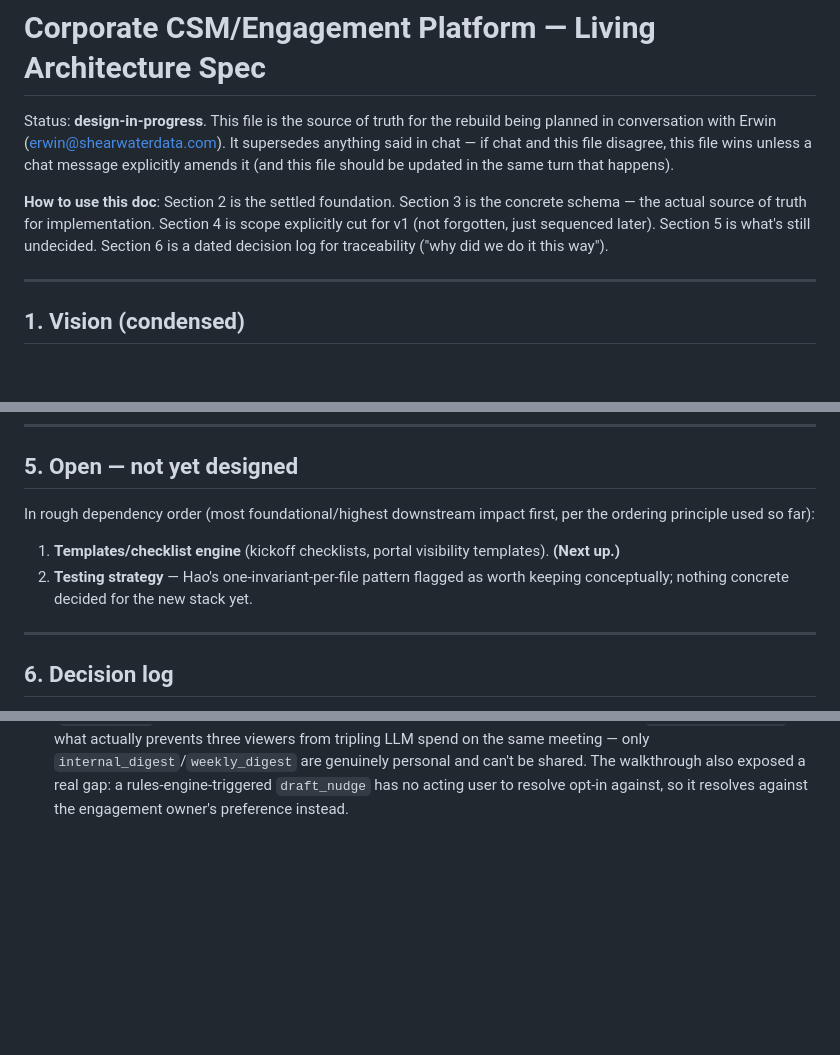
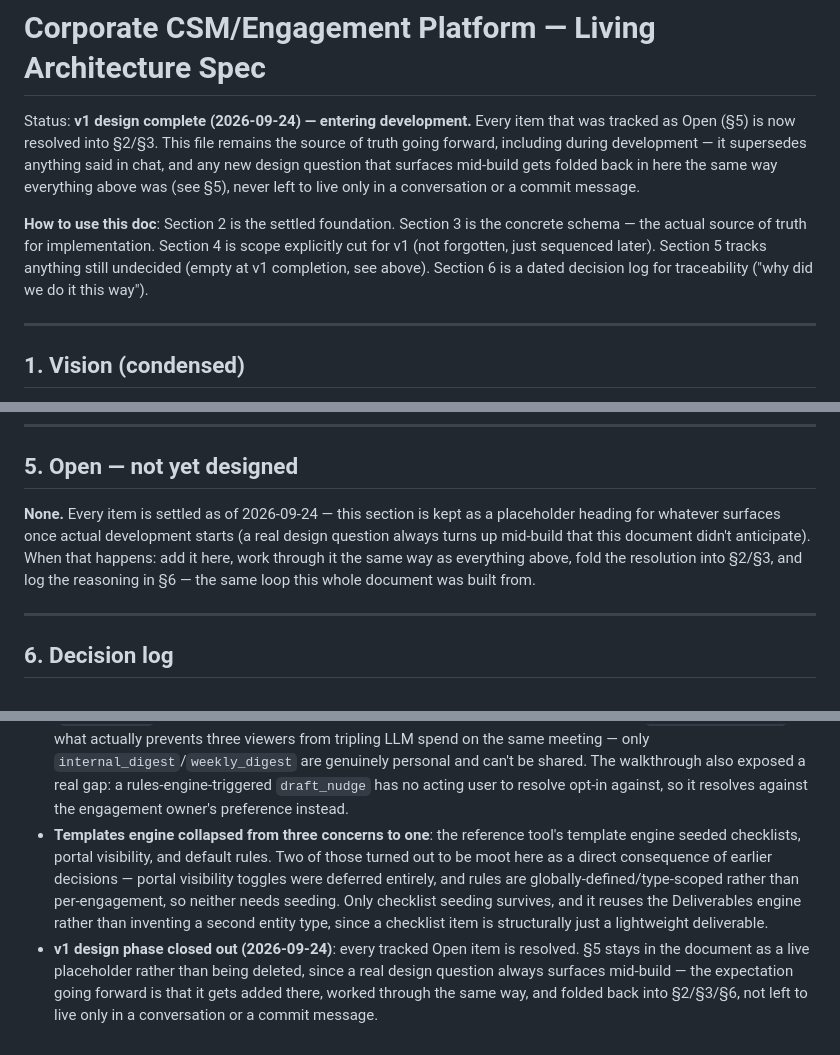
Before and after one commit to erwin-hein/csm-platform, a Markdown page: CLAUDE.md, 3 parts joined by grey strips. Drawn GitHub-style; blank space fills up the shorter version.

```diff
--- a/CLAUDE.md
+++ b/CLAUDE.md
@@ -1,8 +1,8 @@
 # Corporate CSM/Engagement Platform — Living Architecture Spec
 
-Status: **design-in-progress**. This file is the source of truth for the rebuild being planned in conversation with Erwin (erwin@shearwaterdata.com). It supersedes anything said in chat — if chat and this file disagree, this file wins unless a chat message explicitly amends it (and this file should be updated in the same turn that happens).
+Status: **v1 design complete (2026-09-24) — entering development.** Every item that was tracked as Open (§5) is now resolved into §2/§3. This file remains the source of truth going forward, including during development — it supersedes anything said in chat, and any new design question that surfaces mid-build gets folded back in here the same way everything above was (see §5), never left to live only in a conversation or a commit message.
 
-**How to use this doc**: Section 2 is the settled foundation. Section 3 is the concrete schema — the actual source of truth for implementation. Section 4 is scope explicitly cut for v1 (not forgotten, just sequenced later). Section 5 is what's still undecided. Section 6 is a dated decision log for traceability ("why did we do it this way").
+**How to use this doc**: Section 2 is the settled foundation. Section 3 is the concrete schema — the actual source of truth for implementation. Section 4 is scope explicitly cut for v1 (not forgotten, just sequenced later). Section 5 tracks anything still undecided (empty at v1 completion, see above). Section 6 is a dated decision log for traceability ("why did we do it this way").
 
 ---
 
@@ -550,10 +577,7 @@ CREATE TABLE rule_firings (            -- cooldown tracking only — one row per
 
 ## 5. Open — not yet designed
 
-In rough dependency order (most foundational/highest downstream impact first, per the ordering principle used so far):
-
-1. **Templates/checklist engine** (kickoff checklists, portal visibility templates). **(Next up.)**
-2. **Testing strategy** — Hao's one-invariant-per-file pattern flagged as worth keeping conceptually; nothing concrete decided for the new stack yet.
+**None.** Every item is settled as of 2026-09-24 — this section is kept as a placeholder heading for whatever surfaces once actual development starts (a real design question always turns up mid-build that this document didn't anticipate). When that happens: add it here, work through it the same way as everything above, fold the resolution into §2/§3, and log the reasoning in §6 — the same loop this whole document was built from.
 
 ---
 
@@ -580,3 +604,5 @@ Dated entries for traceability — why something is the way it is, in case it's
 - **`deliverables.assignee_user_id` split into two columns**: `internal_assignee_user_id` (who's doing the work) and `client_owner_user_id` (who owns client-side validation/sign-off) are independent and routinely both populated for the same deliverable — one column couldn't represent a dev/analyst and a client QA owner simultaneously. This also became the key for per-client-user portal visibility scoping (`engagement_memberships.viewer_scope`): a project lead sees everything in an engagement, while a client-side QA/analyst user sees only deliverables where they're the `client_owner_user_id` (plus ancestors, for context) — the client's own org structure, not something Shearwater imposes.
 - **Onboarding has no hard finish gate**: the reference tool required Fathom + LLM connected to finish, because its data model *was* the sync pipeline. Ours isn't — manual creation works standalone, and there's no per-user LLM credential to require anymore anyway (org-level key). Confirmed explicitly by Erwin rather than assumed: every integration is a recommended, dismissible nudge, never a blocker.
 - **`mark_at_risk` redesigned as an alert severity tag, not a health override**: the reference tool's rules engine could write directly to a manual health-override column; we don't have one, on purpose (health is fully derived). Confirmed with Erwin via a concrete walkthrough (an Acme Corp engagement seen by an Admin, an Ops user, and one assigned Analyst) that also surfaced two things worth stating explicitly rather than leaving implicit: (1) rules evaluate and cooldown per-Engagement, never per-viewer — visibility of the result is a separate, read-time concern; (2) most `generated_content` kinds are shared across every viewer who can see the entity by construction (`entity_type` in meeting/engagement/client), so a cache-check-before-generate rule in `POST .../generate` is what actually prevents three viewers from tripling LLM spend on the same meeting — only `internal_digest`/`weekly_digest` are genuinely personal and can't be shared. The walkthrough also exposed a real gap: a rules-engine-triggered `draft_nudge` has no acting user to resolve opt-in against, so it resolves against the engagement owner's preference instead.
+- **Templates engine collapsed from three concerns to one**: the reference tool's template engine seeded checklists, portal visibility, and default rules. Two of those turned out to be moot here as a direct consequence of earlier decisions — portal visibility toggles were deferred entirely, and rules are globally-defined/type-scoped rather than per-engagement, so neither needs seeding. Only checklist seeding survives, and it reuses the Deliverables engine rather than inventing a second entity type, since a checklist item is structurally just a lightweight deliverable.
+- **v1 design phase closed out (2026-09-24)**: every tracked Open item is resolved. §5 stays in the document as a live placeholder rather than being deleted, since a real design question always surfaces mid-build — the expectation going forward is that it gets added there, worked through the same way, and folded back into §2/§3/§6, not left to live only in a conversation or a commit message.
```
Also changed, not shown: other parts of CLAUDE.md (+27 -0 lines).
